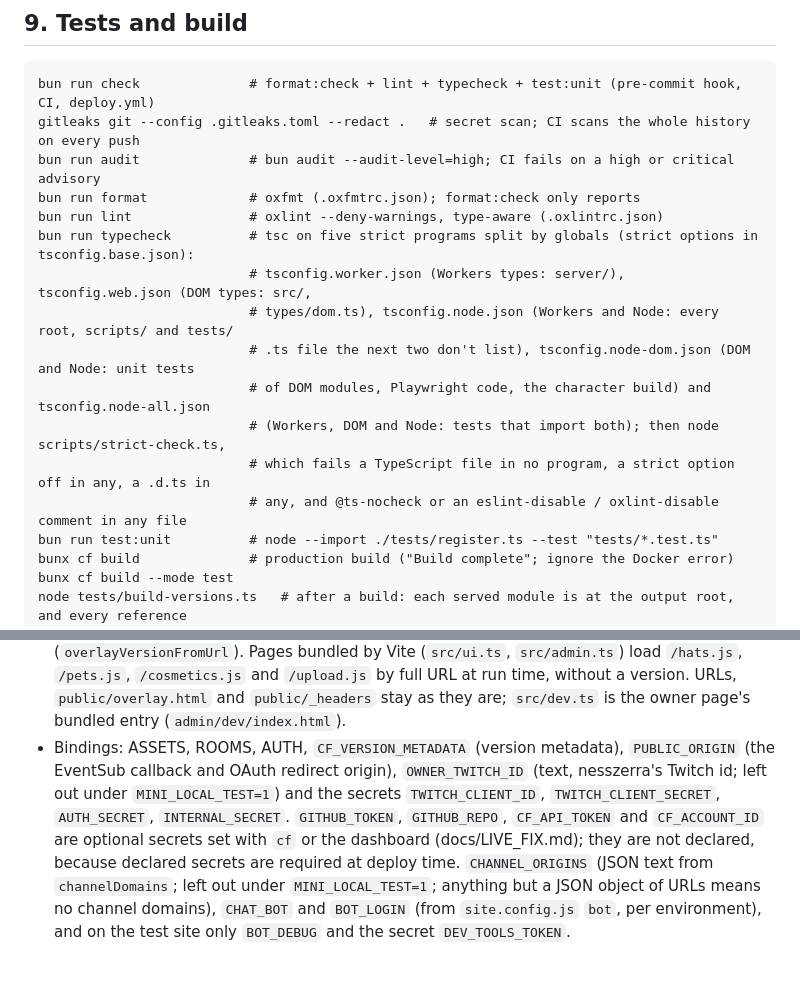
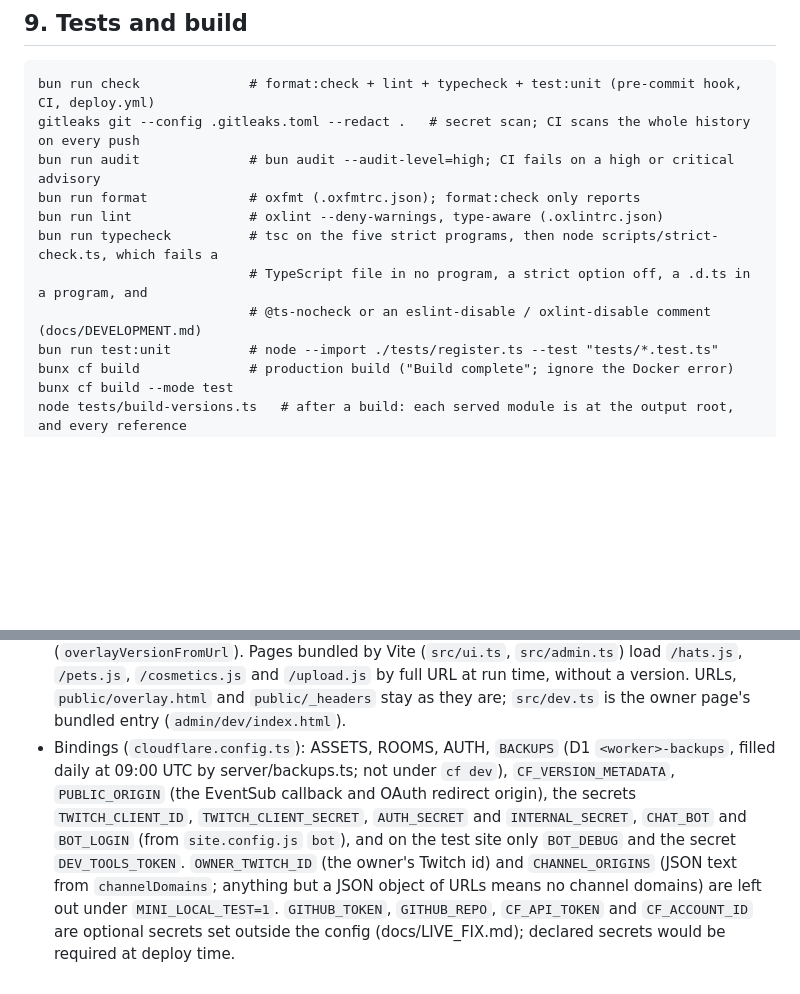
Before and after one commit to nesszer/pixfray, a Markdown page: docs/CONTRACTS.md, 2 parts joined by grey strips. Rendered like a GitHub page; blank space fills up the shorter version.

Commit message:
docs: CONTRACTS 9 lists the BACKUPS D1 binding; shorter typecheck and review notes

```diff
--- a/docs/CONTRACTS.md
+++ b/docs/CONTRACTS.md
@@ -635,14 +635,9 @@ gitleaks git --config .gitleaks.toml --redact .   # secret scan; CI scans the wh
 bun run audit              # bun audit --audit-level=high; CI fails on a high or critical advisory
 bun run format             # oxfmt (.oxfmtrc.json); format:check only reports
 bun run lint               # oxlint --deny-warnings, type-aware (.oxlintrc.json)
-bun run typecheck          # tsc on five strict programs split by globals (strict options in tsconfig.base.json):
-                           # tsconfig.worker.json (Workers types: server/), tsconfig.web.json (DOM types: src/,
-                           # types/dom.ts), tsconfig.node.json (Workers and Node: every root, scripts/ and tests/
-                           # .ts file the next two don't list), tsconfig.node-dom.json (DOM and Node: unit tests
-                           # of DOM modules, Playwright code, the character build) and tsconfig.node-all.json
-                           # (Workers, DOM and Node: tests that import both); then node scripts/strict-check.ts,
-                           # which fails a TypeScript file in no program, a strict option off in any, a .d.ts in
-                           # any, and @ts-nocheck or an eslint-disable / oxlint-disable comment in any file
+bun run typecheck          # tsc on the five strict programs, then node scripts/strict-check.ts, which fails a
+                           # TypeScript file in no program, a strict option off, a .d.ts in a program, and
+                           # @ts-nocheck or an eslint-disable / oxlint-disable comment (docs/DEVELOPMENT.md)
 bun run test:unit          # node --import ./tests/register.ts --test "tests/*.test.ts"
 bunx cf build              # production build ("Build complete"; ignore the Docker error)
 bunx cf build --mode test
@@ -670,11 +665,11 @@ bun run test:all           # everything below, in order (scripts/test-all.ts)
   Pages bundled by Vite (`src/ui.ts`, `src/admin.ts`) load `/hats.js`, `/pets.js`, `/cosmetics.js` and
   `/upload.js` by full URL at run time, without a version. URLs, `public/overlay.html` and `public/_headers`
   stay as they are; `src/dev.ts` is the owner page's bundled entry (`admin/dev/index.html`).
-- Bindings: ASSETS, ROOMS, AUTH, `CF_VERSION_METADATA` (version metadata), `PUBLIC_ORIGIN`
-  (the EventSub callback and OAuth redirect origin), `OWNER_TWITCH_ID` (text, nesszerra's Twitch id; left out under `MINI_LOCAL_TEST=1`) and the secrets
-  `TWITCH_CLIENT_ID`, `TWITCH_CLIENT_SECRET`, `AUTH_SECRET`, `INTERNAL_SECRET`. `GITHUB_TOKEN`,
-  `GITHUB_REPO`, `CF_API_TOKEN` and `CF_ACCOUNT_ID` are optional secrets set with
-  `cf` or the dashboard (docs/LIVE_FIX.md); they are not declared, because declared secrets are
-  required at deploy time. `CHANNEL_ORIGINS` (JSON text from `channelDomains`; left out under
-  `MINI_LOCAL_TEST=1`; anything but a JSON object of URLs means no channel domains), `CHAT_BOT` and `BOT_LOGIN` (from `site.config.js` `bot`, per environment),
-  and on the test site only `BOT_DEBUG` and the secret `DEV_TOOLS_TOKEN`.
+- Bindings (`cloudflare.config.ts`): ASSETS, ROOMS, AUTH, `BACKUPS` (D1 `<worker>-backups`, filled
+  daily at 09:00 UTC by server/backups.ts; not under `cf dev`), `CF_VERSION_METADATA`, `PUBLIC_ORIGIN` (the EventSub callback and OAuth redirect origin), the secrets
+  `TWITCH_CLIENT_ID`, `TWITCH_CLIENT_SECRET`, `AUTH_SECRET` and `INTERNAL_SECRET`, `CHAT_BOT` and `BOT_LOGIN`
+  (from `site.config.js` `bot`), and on the test site only `BOT_DEBUG` and the secret `DEV_TOOLS_TOKEN`.
+  `OWNER_TWITCH_ID` (the owner's Twitch id) and `CHANNEL_ORIGINS` (JSON text from `channelDomains`; anything but a
+  JSON object of URLs means no channel domains) are left out under `MINI_LOCAL_TEST=1`. `GITHUB_TOKEN`,
+  `GITHUB_REPO`, `CF_API_TOKEN` and `CF_ACCOUNT_ID` are optional secrets set outside the config
+  (docs/LIVE_FIX.md); declared secrets would be required at deploy time.
```
Also changed, not shown: docs/DEVELOPMENT.md (+4 -11 lines).
